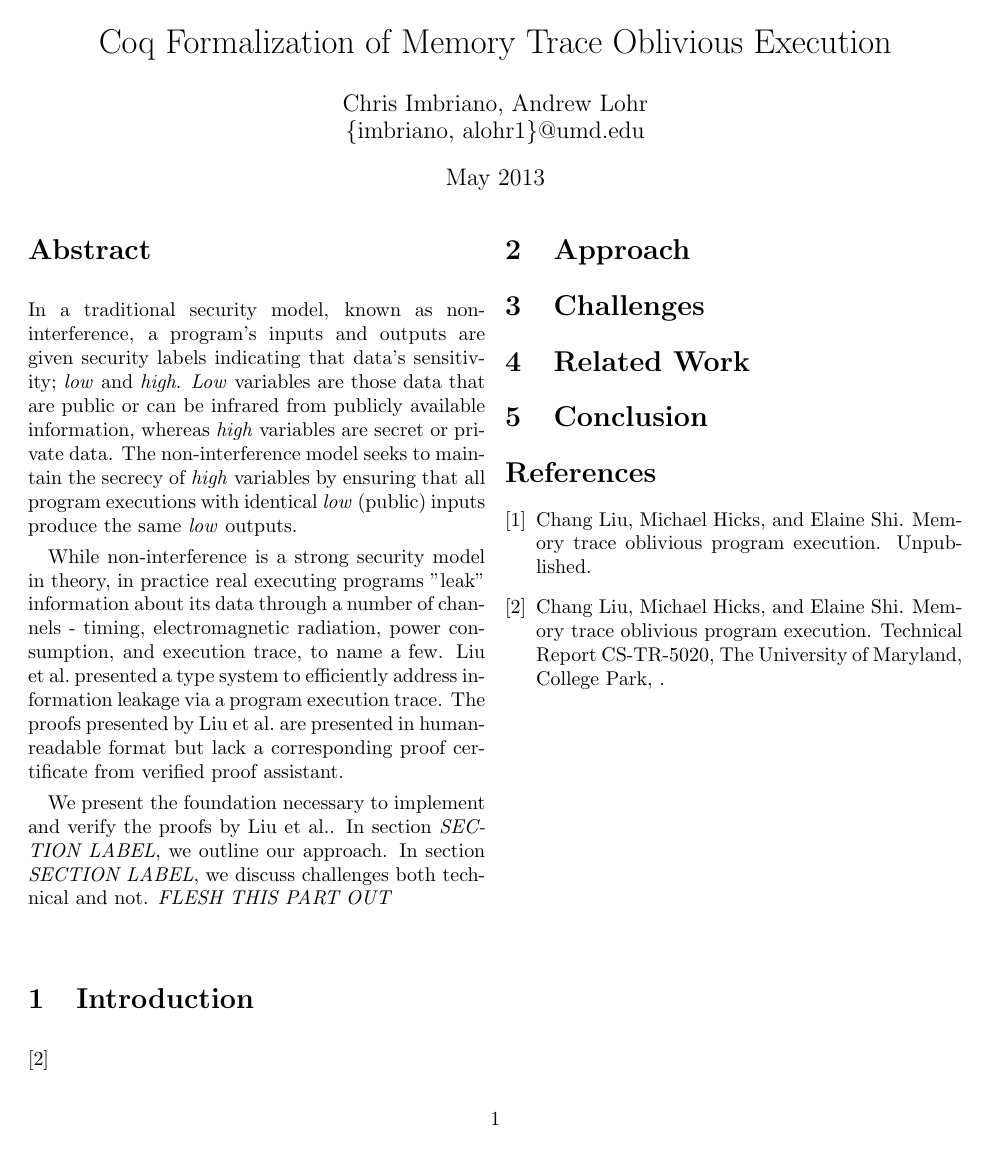
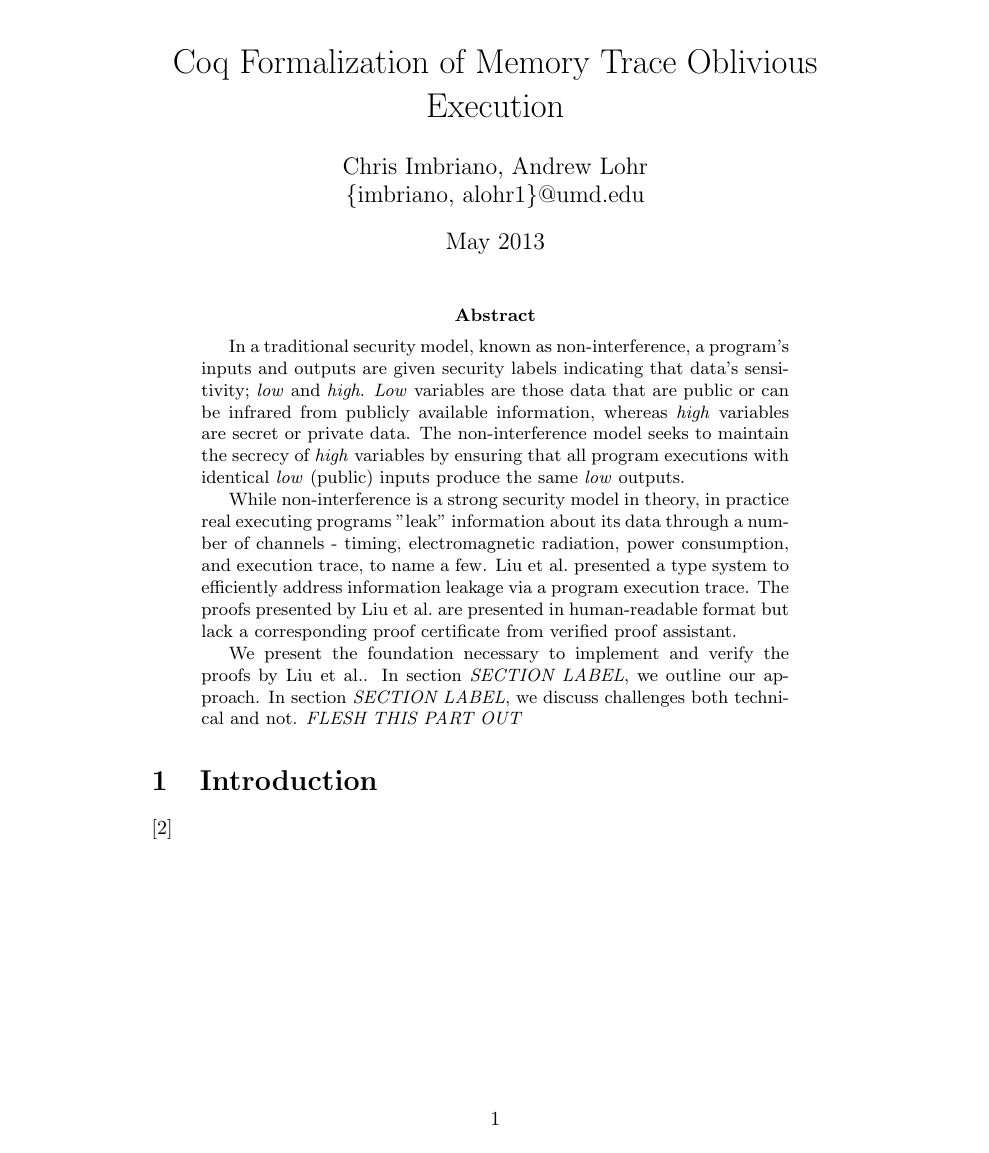
Before and after one commit to cimbriano/mtocoq, a LaTeX paper (doc/report.tex): the whole page before the commit and page 1 of 2 after it. Compiled offline with pdfLaTeX.

Commit message:
Switching to one column format for simplicity

```diff
--- a/doc/report.tex
+++ b/doc/report.tex
@@ -1,4 +1,4 @@
-\documentclass[10pt,  twocolumn]{article}
+\documentclass[10pt,  onecolumn]{article}
 \usepackage{enumerate}
 \usepackage{url}
 
```
